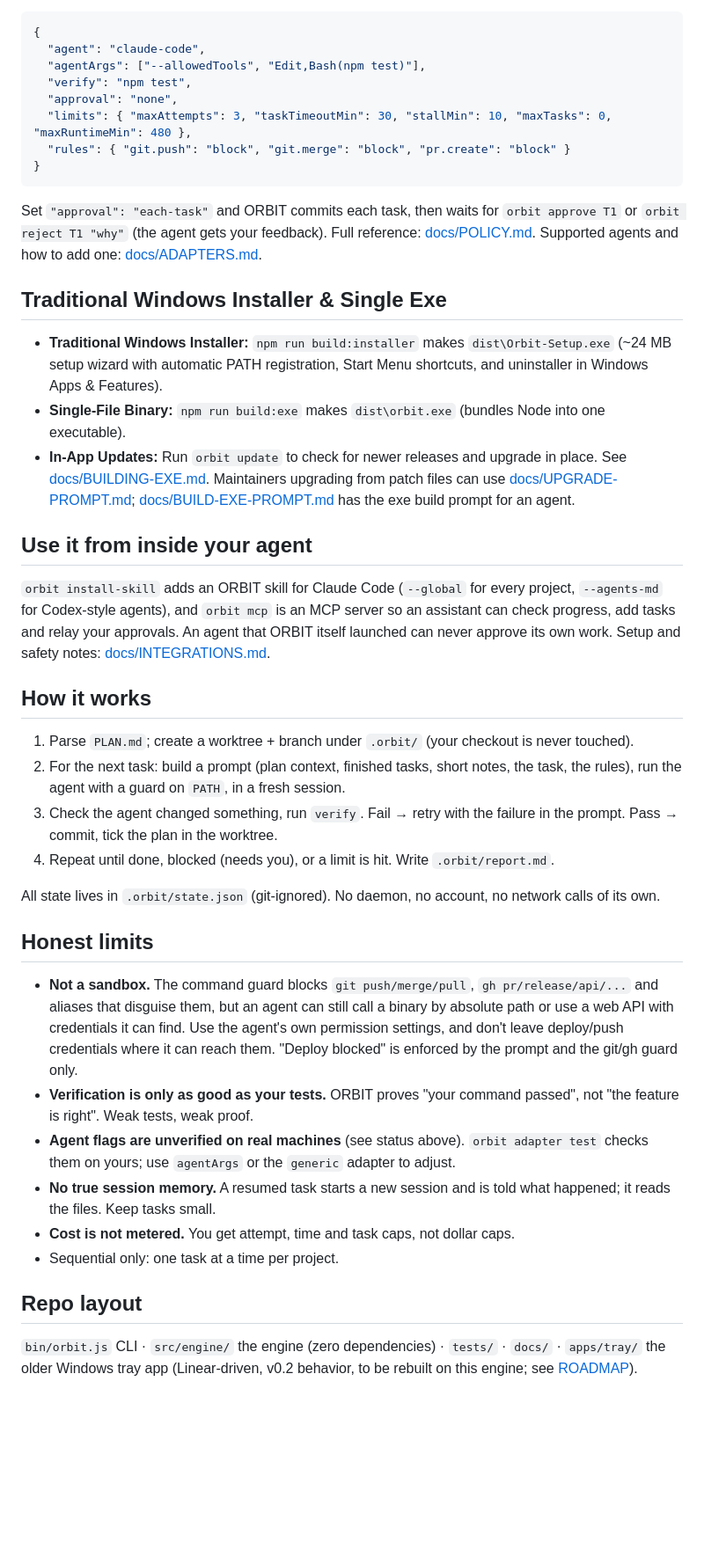
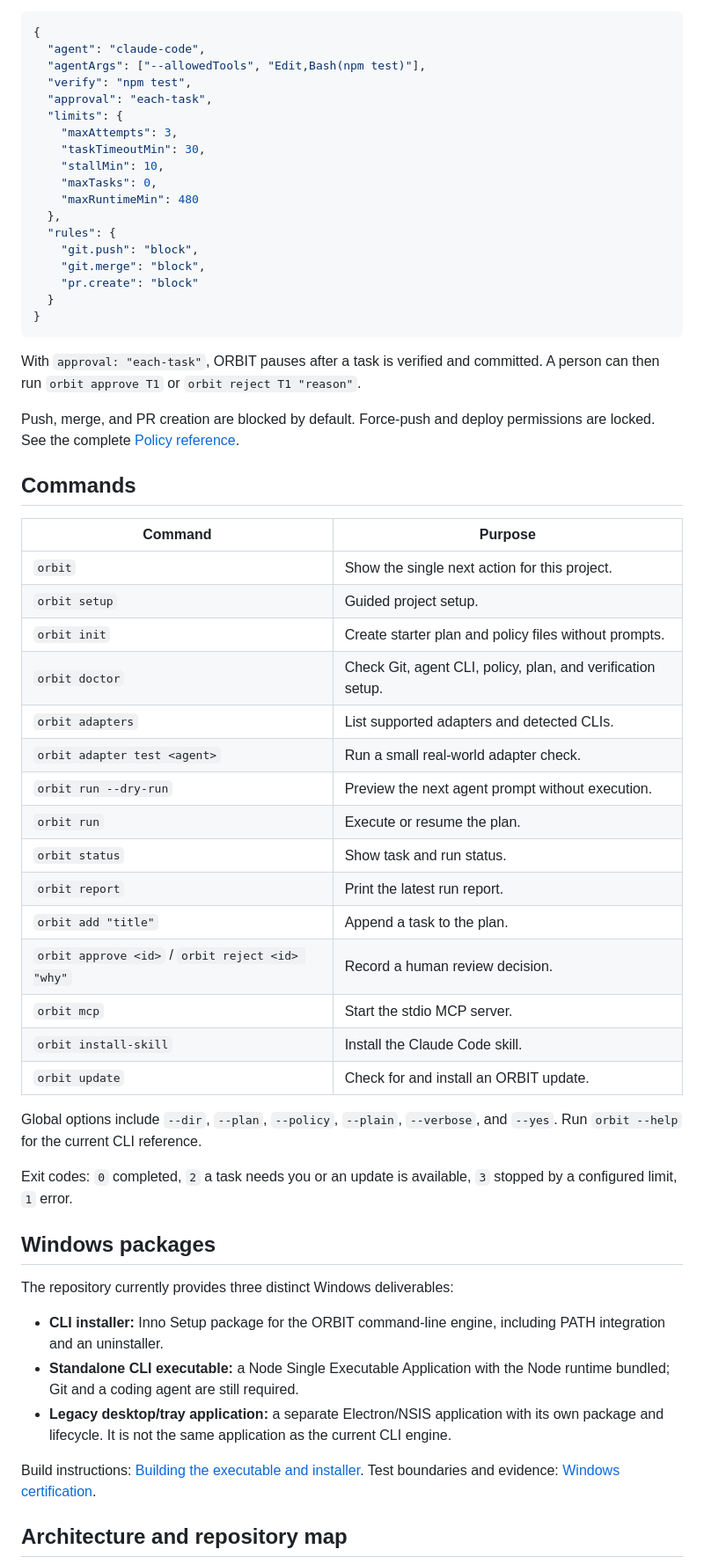
Before and after one commit to samjuniors/orbit, a Markdown page: README.md, the part around one of its changes. Shown at 88% size. Rendered like a GitHub page; blank space fills up the shorter version.

````diff
--- a/README.md
+++ b/README.md
@@ -81,43 +177,59 @@ Append tasks any time, even mid-run; they are picked up. Nothing is ever deleted
   "agent": "claude-code",
   "agentArgs": ["--allowedTools", "Edit,Bash(npm test)"],
   "verify": "npm test",
-  "approval": "none",
-  "limits": { "maxAttempts": 3, "taskTimeoutMin": 30, "stallMin": 10, "maxTasks": 0, "maxRuntimeMin": 480 },
-  "rules": { "git.push": "block", "git.merge": "block", "pr.create": "block" }
+  "approval": "each-task",
+  "limits": {
+    "maxAttempts": 3,
+    "taskTimeoutMin": 30,
+    "stallMin": 10,
+    "maxTasks": 0,
+    "maxRuntimeMin": 480
+  },
+  "rules": {
+    "git.push": "block",
+    "git.merge": "block",
+    "pr.create": "block"
+  }
 }
 ```
 
-Set `"approval": "each-task"` and ORBIT commits each task, then waits for `orbit approve T1` or `orbit reject T1 "why"` (the agent gets your feedback). Full reference: [docs/POLICY.md](docs/POLICY.md). Supported agents and how to add one: [docs/ADAPTERS.md](docs/ADAPTERS.md).
+With `approval: "each-task"`, ORBIT pauses after a task is verified and committed. A person can then run `orbit approve T1` or `orbit reject T1 "reason"`.
 
-## Traditional Windows Installer & Single Exe
-- **Traditional Windows Installer:** `npm run build:installer` makes `dist\Orbit-Setup.exe` (~24 MB setup wizard with automatic PATH registration, Start Menu shortcuts, and uninstaller in Windows Apps & Features).
-- **Single-File Binary:** `npm run build:exe` makes `dist\orbit.exe` (bundles Node into one executable).
-- **In-App Updates:** Run `orbit update` to check for newer releases and upgrade in place.
-See [docs/BUILDING-EXE.md](docs/BUILDING-EXE.md). Maintainers upgrading from patch files can use [docs/UPGRADE-PROMPT.md](docs/UPGRADE-PROMPT.md); [docs/BUILD-EXE-PROMPT.md](docs/BUILD-EXE-PROMPT.md) has the exe build prompt for an agent.
+Push, merge, and PR creation are blocked by default. Force-push and deploy permissions are locked. See the complete [Policy reference](docs/POLICY.md).
 
-## Use it from inside your agent
+## Commands
 
-`orbit install-skill` adds an ORBIT skill for Claude Code (`--global` for every project, `--agents-md` for Codex-style agents), and `orbit mcp` is an MCP server so an assistant can check progress, add tasks and relay your approvals. An agent that ORBIT itself launched can never approve its own work. Setup and safety notes: [docs/INTEGRATIONS.md](docs/INTEGRATIONS.md).
+| Command | Purpose |
+|---|---|
+| `orbit` | Show the single next action for this project. |
+| `orbit setup` | Guided project setup. |
+| `orbit init` | Create starter plan and policy files without prompts. |
+| `orbit doctor` | Check Git, agent CLI, policy, plan, and verification setup. |
+| `orbit adapters` | List supported adapters and detected CLIs. |
+| `orbit adapter test <agent>` | Run a small real-world adapter check. |
+| `orbit run --dry-run` | Preview the next agent prompt without execution. |
+| `orbit run` | Execute or resume the plan. |
+| `orbit status` | Show task and run status. |
+| `orbit report` | Print the latest run report. |
+| `orbit add "title"` | Append a task to the plan. |
+| `orbit approve <id>` / `orbit reject <id> "why"` | Record a human review decision. |
+| `orbit mcp` | Start the stdio MCP server. |
+| `orbit install-skill` | Install the Claude Code skill. |
+| `orbit update` | Check for and install an ORBIT update. |
 
-## How it works
+Global options include `--dir`, `--plan`, `--policy`, `--plain`, `--verbose`, and `--yes`. Run `orbit --help` for the current CLI reference.
 
-1. Parse `PLAN.md`; create a worktree + branch under `.orbit/` (your checkout is never touched).
-2. For the next task: build a prompt (plan context, finished tasks, short notes, the task, the rules), run the agent with a guard on `PATH`, in a fresh session.
-3. Check the agent changed something, run `verify`. Fail → retry with the failure in the prompt. Pass → commit, tick the plan in the worktree.
-4. Repeat until done, blocked (needs you), or a limit is hit. Write `.orbit/report.md`.
+Exit codes: `0` completed, `2` a task needs you or an update is available, `3` stopped by a configured limit, `1` error.
 
-All state lives in `.orbit/state.json` (git-ignored). No daemon, no account, no network calls of its own.
+## Windows packages
 
-## Honest limits
+The repository currently provides three distinct Windows deliverables:
 
-- **Not a sandbox.** The command guard blocks `git push/merge/pull`, `gh pr/release/api/...` and aliases that disguise them, but an agent can still call a binary by absolute path or use a web API with credentials it can find. Use the agent's own permission settings, and don't leave deploy/push credentials where it can reach them. "Deploy blocked" is enforced by the prompt and the git/gh guard only.
-- **Verification is only as good as your tests.** ORBIT proves "your command passed", not "the feature is right". Weak tests, weak proof.
-- **Agent flags are unverified on real machines** (see status above). `orbit adapter test` checks them on yours; use `agentArgs` or the `generic` adapter to adjust.
-- **No true session memory.** A resumed task starts a new session and is told what happened; it reads the files. Keep tasks small.
-- **Cost is not metered.** You get attempt, time and task caps, not dollar caps.
-- Sequential only: one task at a time per project.
+- **CLI installer:** Inno Setup package for the ORBIT command-line engine, including PATH integration and an uninstaller.
+- **Standalone CLI executable:** a Node Single Executable Application with the Node runtime bundled; Git and a coding agent are still required.
+- **Legacy desktop/tray application:** a separate Electron/NSIS application with its own package and lifecycle. It is not the same application as the current CLI engine.
 
-## Repo layout
+Build instructions: [Building the executable and installer](docs/BUILDING-EXE.md). Test boundaries and evidence: [Windows certification](docs/WINDOWS-CERTIFICATION.md).
 
-`bin/orbit.js` CLI · `src/engine/` the engine (zero dependencies) · `tests/` · `docs/` · `apps/tray/` the older Windows tray app (Linear-driven, v0.2 behavior, to be rebuilt on this engine; see [ROADMAP](ROADMAP.md)).
+## Architecture and repository map
 
````
Also changed, not shown: other parts of README.md (+198 -53 lines).
